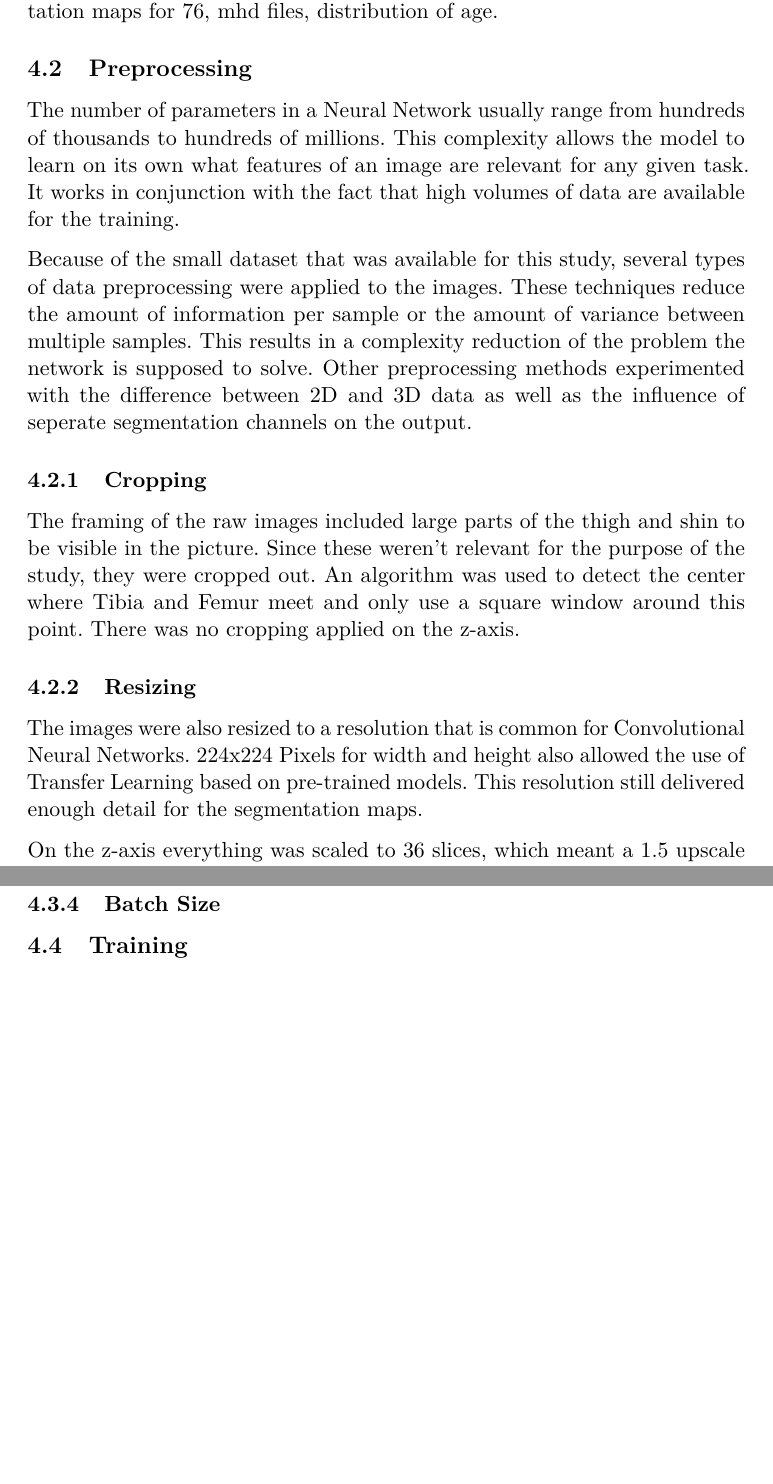
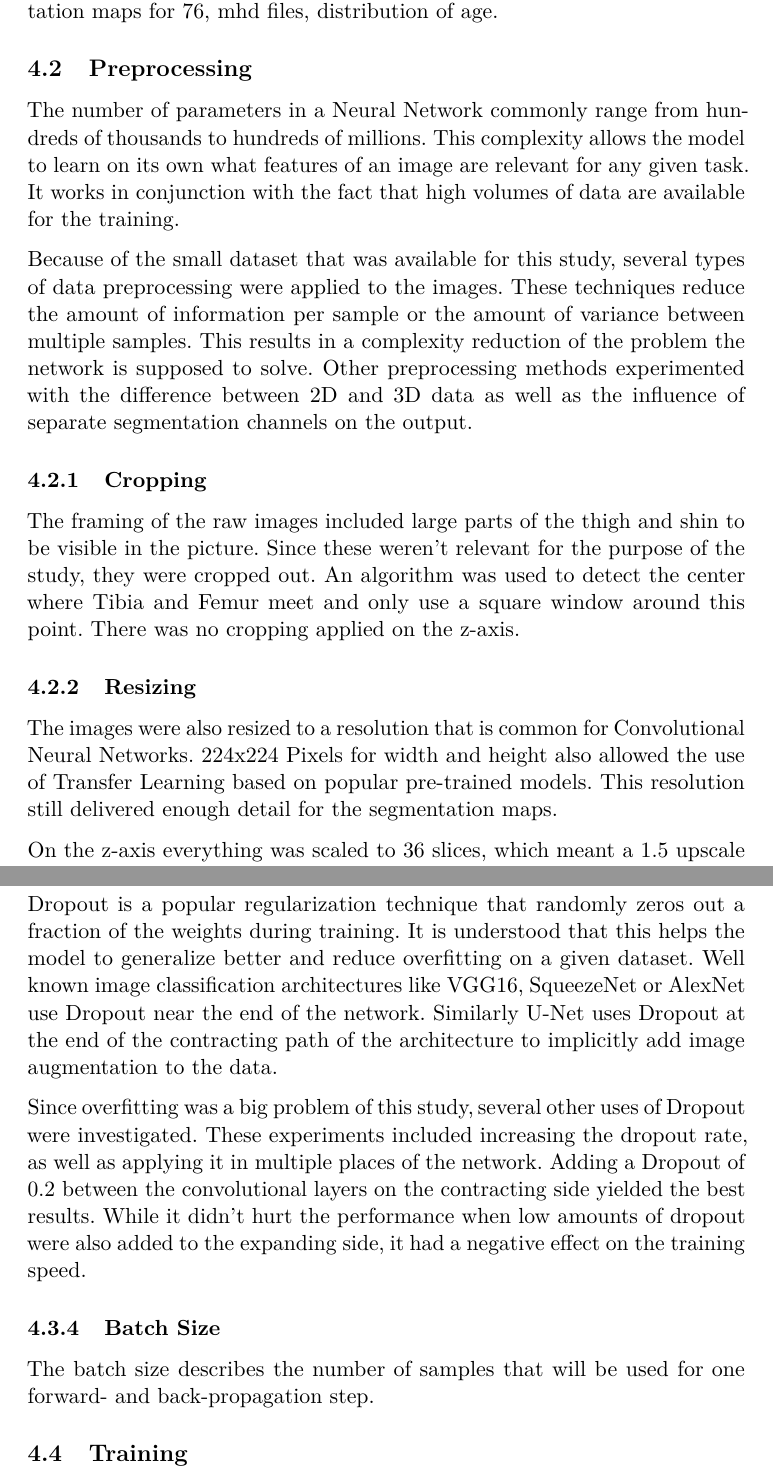
Before and after one commit to pietz/knee-mri-segmentation, a LaTeX thesis (thesis/0_Thesis.tex, which reads thesis/4_methods.tex): two parts of pages 6 and 8 of 10, joined at a grey line, cut so that both start at the same text, the shorter picture padded with empty space. Compiled offline with pdfLaTeX.

Commit message:
added dropout text

```diff
--- a/thesis/4_methods.tex
+++ b/thesis/4_methods.tex
@@ -8,9 +8,9 @@
 
 \subsection{Preprocessing}
 
-The number of parameters in a Neural Network usually range from hundreds of thousands to hundreds of millions. This complexity allows the model to learn on its own what features of an image are relevant for any given task. It works in conjunction with the fact that high volumes of data are available for the training.
+The number of parameters in a Neural Network commonly range from hundreds of thousands to hundreds of millions. This complexity allows the model to learn on its own what features of an image are relevant for any given task. It works in conjunction with the fact that high volumes of data are available for the training.
 
-Because of the small dataset that was available for this study, several types of data preprocessing were applied to the images. These techniques reduce the amount of information per sample or the amount of variance between multiple samples. This results in a complexity reduction of the problem the network is supposed to solve. Other preprocessing methods experimented with the difference between 2D and 3D data as well as the influence of seperate segmentation channels on the output.
+Because of the small dataset that was available for this study, several types of data preprocessing were applied to the images. These techniques reduce the amount of information per sample or the amount of variance between multiple samples. This results in a complexity reduction of the problem the network is supposed to solve. Other preprocessing methods experimented with the difference between 2D and 3D data as well as the influence of separate segmentation channels on the output.
 
 \subsubsection{Cropping}
 
@@ -18,7 +18,7 @@ The framing of the raw images included large parts of the thigh and shin to be v
 
 \subsubsection{Resizing}
 
-The images were also resized to a resolution that is common for Convolutional Neural Networks. 224x224 Pixels for width and height also allowed the use of Transfer Learning based on pre-trained models. This resolution still delivered enough detail for the segmentation maps.
+The images were also resized to a resolution that is common for Convolutional Neural Networks. 224x224 Pixels for width and height also allowed the use of Transfer Learning based on popular pre-trained models. This resolution still delivered enough detail for the segmentation maps.
 
 On the z-axis everything was scaled to 36 slices, which meant a 1.5 upscale for the images provided by Jopp et al. and a minor downscale from the 41 slices that were taken specifically for this study.
 
@@ -55,7 +57,14 @@ growth and initial size
 
 \subsubsection{Dropout}
 
+Dropout is a popular regularization technique that randomly zeros out a fraction of the weights during training. It is understood that this helps the model to generalize better and reduce overfitting on a given dataset. Well known image classification architectures like VGG16, SqueezeNet or AlexNet use Dropout near the end of the network. Similarly U-Net uses Dropout at the end of the contracting path of the architecture to implicitly add image augmentation to the data.
+
+Since overfitting was a big problem of this study, several other uses of Dropout were investigated. These experiments included increasing the dropout rate, as well as applying it in multiple places of the network. Adding a Dropout of 0.2 between the convolutional layers on the contracting side yielded the best results. While it didn't hurt the performance when low amounts of dropout were also added to the expanding side, it had a negative effect on the training speed.
+
+
 \subsubsection{Batch Size}
+
+The batch size describes the number of samples that will be used for one forward- and back-propagation step.
 
 \subsection{Training}
 
```
Also changed, not shown: thesis/4_methods.tex (2 more changed lines).
